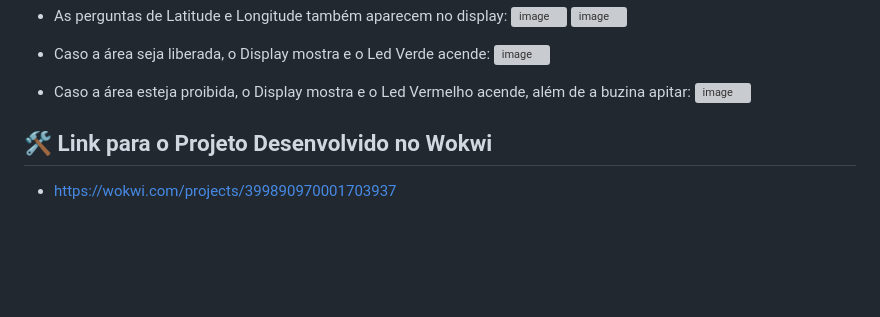
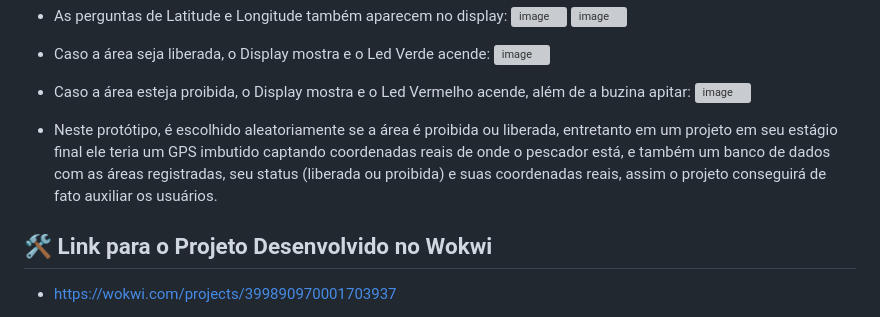
Before and after one commit to ianmonteirom/Global-Solution-1, a Markdown page: Edge/README.md, the part around the change. Drawn GitHub-style; blank space fills up the shorter version; grey boxes are pictures that could not be loaded.

```diff
--- a/Edge/README.md
+++ b/Edge/README.md
@@ -36,6 +36,7 @@ Resolvi focar no problema da superexploração da pesca, que causa desequilíbri
 ![image](https://github.com/ianmonteirom/Global-Solution-1/assets/152393807/db4e9048-1b65-40d8-b8c1-17244793e98f)
 - Caso a área esteja proibida, o Display mostra e o Led Vermelho acende, além de a buzina apitar:
 ![image](https://github.com/ianmonteirom/Global-Solution-1/assets/152393807/109c3ba7-8b3f-4e76-b9c8-7e0e40137e28)
+- Neste protótipo, é escolhido aleatoriamente se a área é proibida ou liberada, entretanto em um projeto em seu estágio final ele teria um GPS imbutido captando coordenadas reais de onde o pescador está, e também um banco de dados com as áreas registradas, seu status (liberada ou proibida) e suas coordenadas reais, assim o projeto conseguirá de fato auxiliar os usuários.
 
 ## 🛠️ Link para o Projeto Desenvolvido no Wokwi
 - https://wokwi.com/projects/399890970001703937
```
